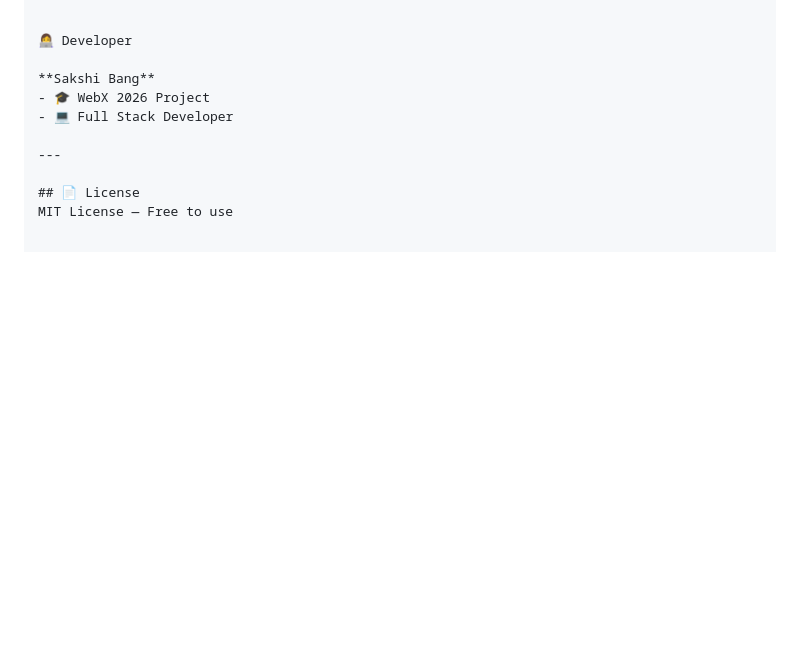
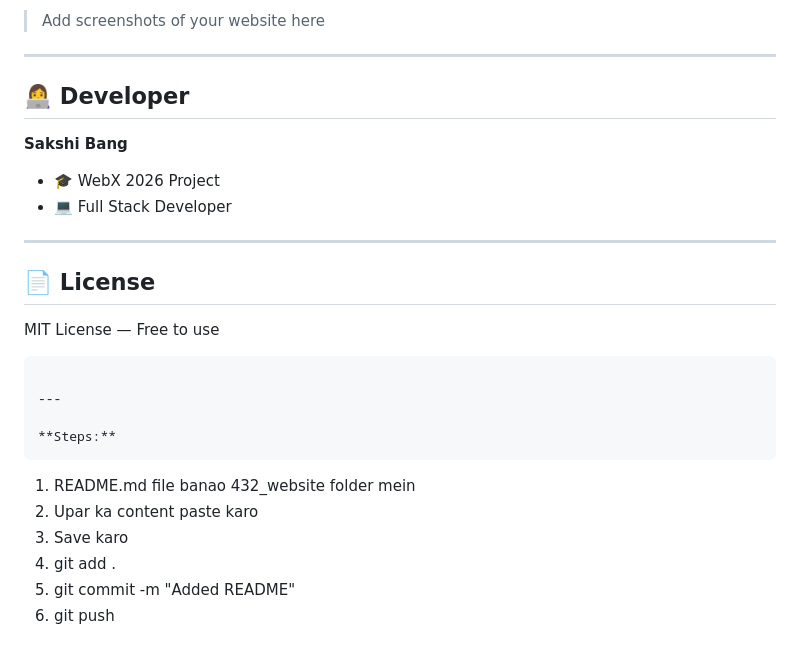
Before and after one commit to Sa629-34/tee-trendz, a Markdown page: README.md, the part around one of its changes. Rendered like a GitHub page; blank space fills up the shorter version.

````diff
--- a/README.md
+++ b/README.md
@@ -149,6 +160,9 @@ json
 
+> Add screenshots of your website here
 
-👩‍💻 Developer
+---
+
+## 👩‍💻 Developer
 
 **Sakshi Bang**
 - 🎓 WebX 2026 Project
@@ -158,3 +172,15 @@ json
 
 ## 📄 License
 MIT License — Free to use
+```
+
+---
+
+**Steps:**
+```
+1. README.md file banao 432_website folder mein
+2. Upar ka content paste karo
+3. Save karo
+4. git add .
+5. git commit -m "Added README"
+6. git push
````
Also changed, not shown: other parts of README.md (+85 -74 lines).
